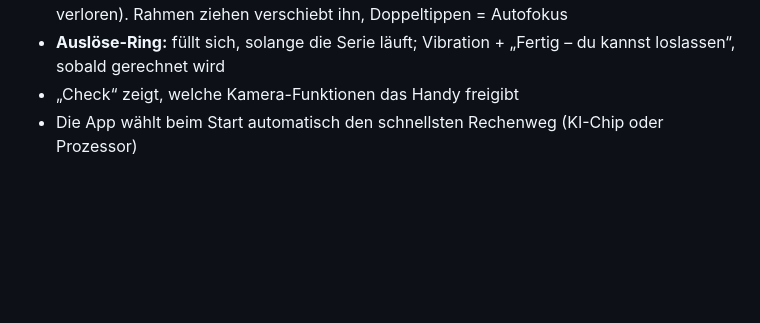
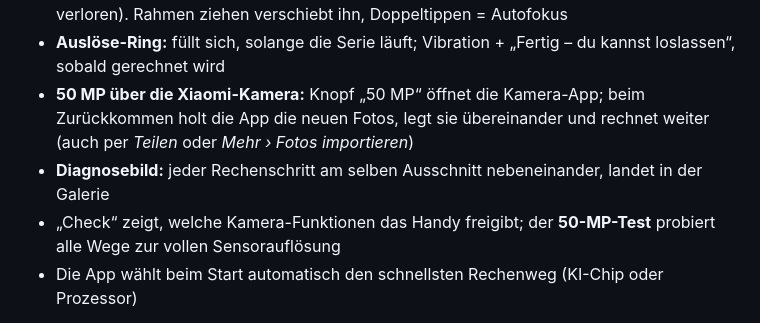
Before and after one commit to thebiz/kamera-check, a Markdown page: README.md, the part around the change. Drawn GitHub-style; blank space fills up the shorter version.

Commit message:
v1.5: Dokumentation, Diagnosebild 1.4
Co-Authored-By: Claude Opus 5.5 <noreply@anthropic.com>
Claude-Session: https://claude.ai/code/session_01G11QHbiDPDQ8uo5PGZrEed

```diff
--- a/README.md
+++ b/README.md
@@ -16,7 +16,9 @@ Experimentelle KI-Zoom-Kamera für Android (getestet auf Poco X7 Pro).
 - **Kalibrierung (Mehr › Kalibrieren):** Testmuster auf dem iPad (QR-Code in der App) – die App vermisst das eigene Objektiv (Mitte, Ecken, je Farbe) und nutzt das Schärfeprofil beim Entschärfen
 - **Fokuspunkt mit Verfolgung:** Tippen setzt einen Rahmen, der am Objekt klebt und laufend nachstellt (weiß = sucht, grün = scharf, orange = unscharf, grau gestrichelt = Ziel verloren). Rahmen ziehen verschiebt ihn, Doppeltippen = Autofokus
 - **Auslöse-Ring:** füllt sich, solange die Serie läuft; Vibration + „Fertig – du kannst loslassen“, sobald gerechnet wird
-- „Check“ zeigt, welche Kamera-Funktionen das Handy freigibt
+- **50 MP über die Xiaomi-Kamera:** Knopf „50 MP“ öffnet die Kamera-App; beim Zurückkommen holt die App die neuen Fotos, legt sie übereinander und rechnet weiter (auch per *Teilen* oder *Mehr › Fotos importieren*)
+- **Diagnosebild:** jeder Rechenschritt am selben Ausschnitt nebeneinander, landet in der Galerie
+- „Check“ zeigt, welche Kamera-Funktionen das Handy freigibt; der **50-MP-Test** probiert alle Wege zur vollen Sensorauflösung
 - Die App wählt beim Start automatisch den schnellsten Rechenweg (KI-Chip oder Prozessor)
 
 **Testmuster fürs iPad:** in der App unter *Mehr › Kalibrieren* (QR-Code) · Quelle: [docs/kalibrierung.html](docs/kalibrierung.html)
```
Also changed, not shown: docs/ERFINDUNGSPROTOKOLL.md (+1 -0 lines), docs/FORSCHUNG.md (+35 -1 lines), docs/diagnose_v1-4.jpg (added).
